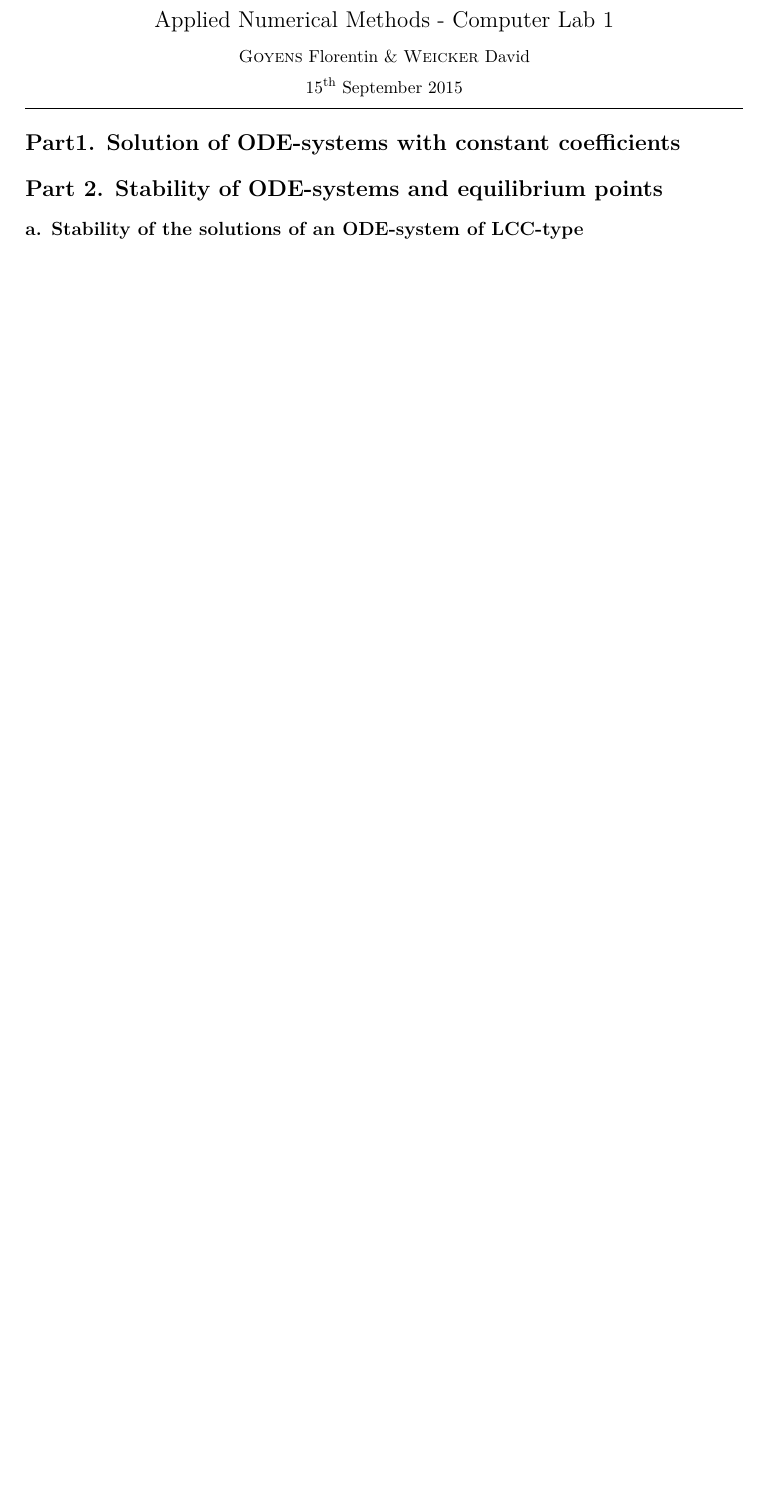
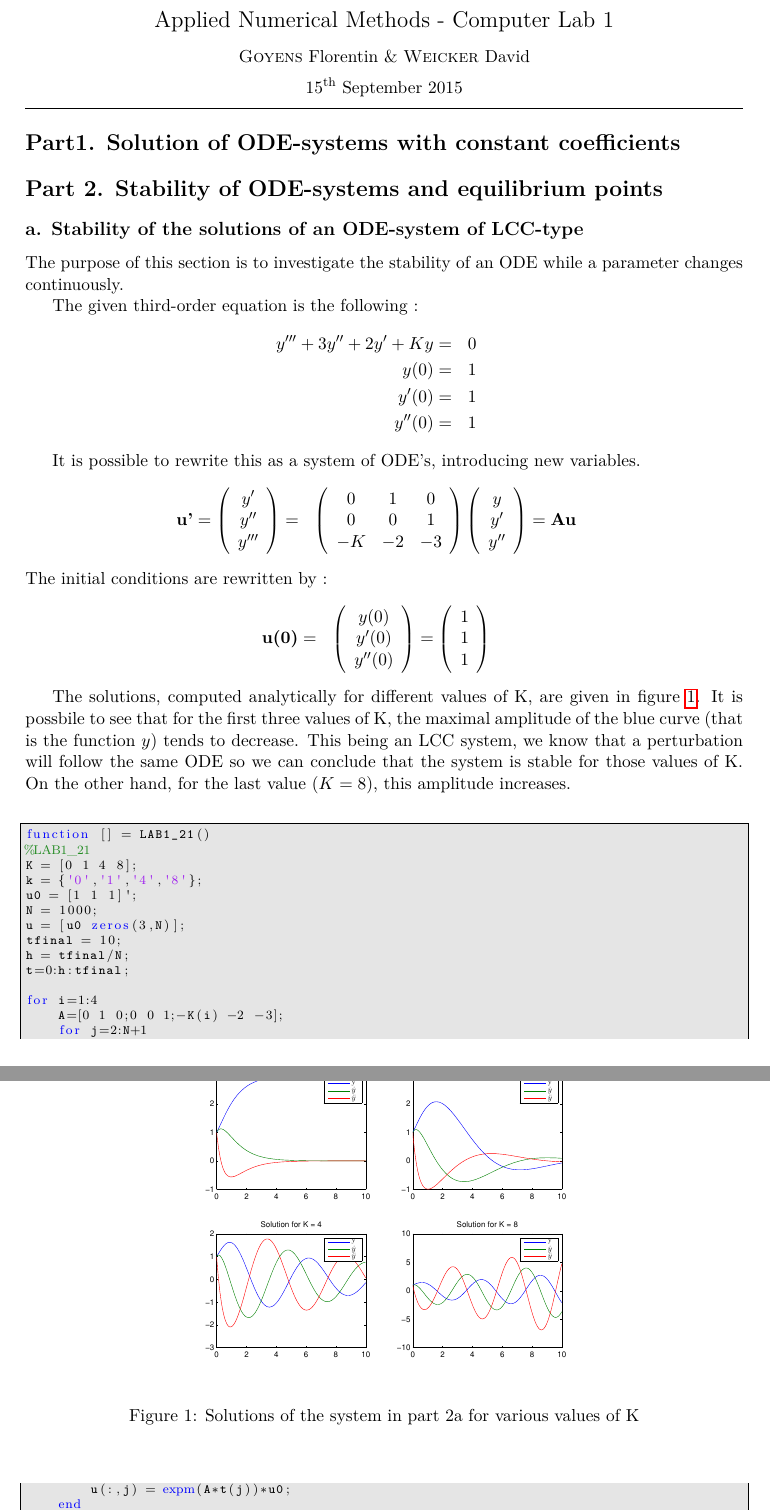
Before and after one commit to FlorentinG/lab1, a LaTeX document (repport/lab1.tex, which reads repport/part2a.tex): part of the page before the commit and two parts of pages 1 and 2 of 2 after it, the two joined at a grey line, cut so that both start at the same text, the shorter picture padded with empty space. The pictures show the PDF file repport/lab1.pdf that the author committed with the source.

Commit message:
On commence un peu la partie 2a

```diff
--- a/repport/part2a.tex
+++ b/repport/part2a.tex
@@ -1,2 +1,17 @@
 %part2a.tex
 \subsection*{a. Stability of the solutions of an ODE-system of LCC-type}
+The purpose of this section is to investigate the stability of an ODE while a parameter changes continuously.
+
+The given third-order equation is the following :
+\begin{eqnarray*}
+y'''+3y''+2y'+Ky =& 0 \\
+y(0) =& 1\\
+y'(0)=&1\\
+y''(0)=&1
+\end{eqnarray*}
+
+It is possible to rewrite this as a system of ODE's, introducing new variables.
+\begin{eqnarray*}
+\textbf{u'}  = \left( \begin{array}{c}
+y' \\
+y'' \\
@@ -2,0 +25,9 @@
+y'\\
+y''
+\end{array} \right) = \textbf{Au}
+\end{eqnarray*}
+The initial conditions are rewritten by :
+\begin{eqnarray*}
+\textbf{u(0)} =& \left( \begin{array}{c}
+y(0) \\
+y'(0)\\
@@ -2,0 +38,17 @@
+1
+\end{array} \right)
+\end{eqnarray*}
+
+The solutions, computed analytically for different values of K, are given in figure \ref{result21}. It is possbile to see that for the first three values of K, the maximal amplitude of the blue curve (that is the function $y$) tends to decrease. This being an LCC system, we know that a perturbation will follow the same ODE so we can conclude that the system is stable for those values of K. On the other hand, for the last value ($K=8$), this amplitude increases.
+
+\begin{figure}
+\begin{center}
+\includegraphics[scale=0.5]{result21.eps}
+\caption{Solutions of the system in part 2a for various values of K}
+\label{result21}
+\end{center}
+\end{figure}
+
+
+%Ce truc insere mon code MATLAB (nice!)
+\lstinputlisting{LAB1_21.m}
```
Also changed, not shown: repport/lab1.pdf, repport/result21.eps (added), repport/part2a.tex (11 more changed lines), 8 other files.
